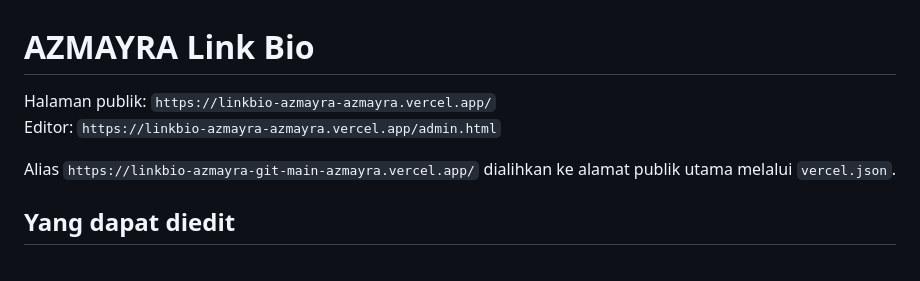
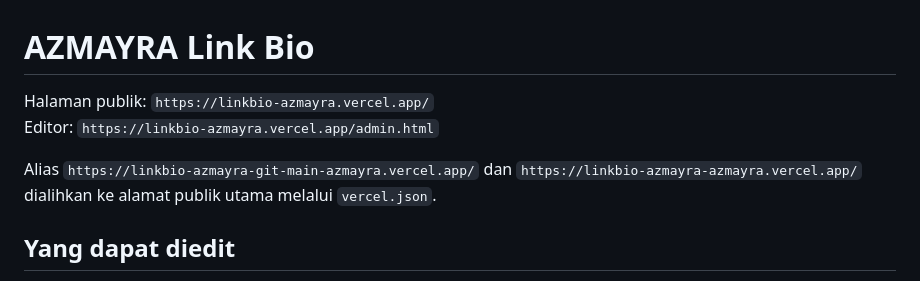
Before and after one commit to azmayra/linkbio, a Markdown page: README.md, the part around the change. Rendered like a GitHub page.

Commit message:
Document preferred short Link Bio URL

```diff
--- a/README.md
+++ b/README.md
@@ -1,9 +1,9 @@
 # AZMAYRA Link Bio
 
-Halaman publik: `https://linkbio-azmayra-azmayra.vercel.app/`
-Editor: `https://linkbio-azmayra-azmayra.vercel.app/admin.html`
+Halaman publik: `https://linkbio-azmayra.vercel.app/`
+Editor: `https://linkbio-azmayra.vercel.app/admin.html`
 
-Alias `https://linkbio-azmayra-git-main-azmayra.vercel.app/` dialihkan ke alamat publik utama melalui `vercel.json`.
+Alias `https://linkbio-azmayra-git-main-azmayra.vercel.app/` dan `https://linkbio-azmayra-azmayra.vercel.app/` dialihkan ke alamat publik utama melalui `vercel.json`.
 
 ## Yang dapat diedit
 
```
